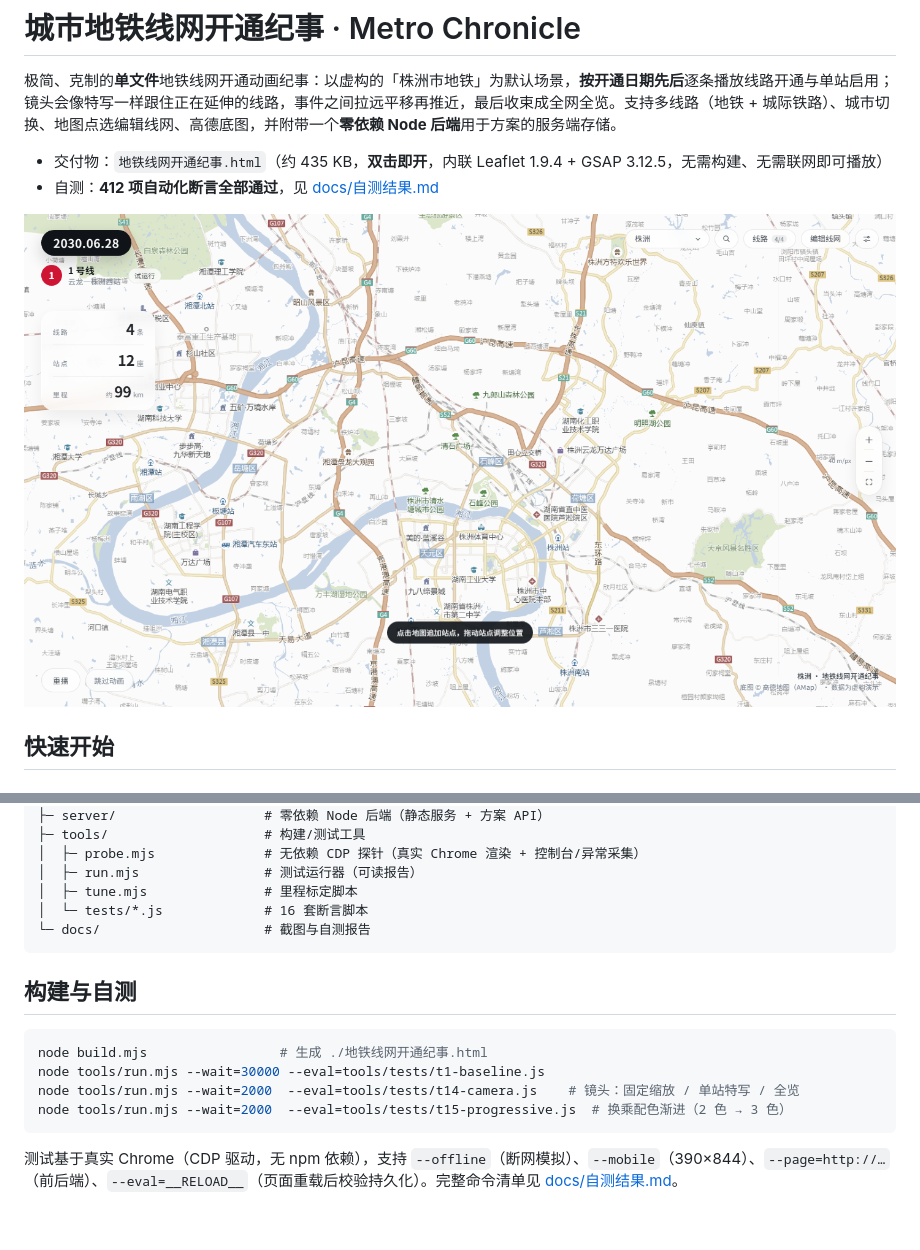
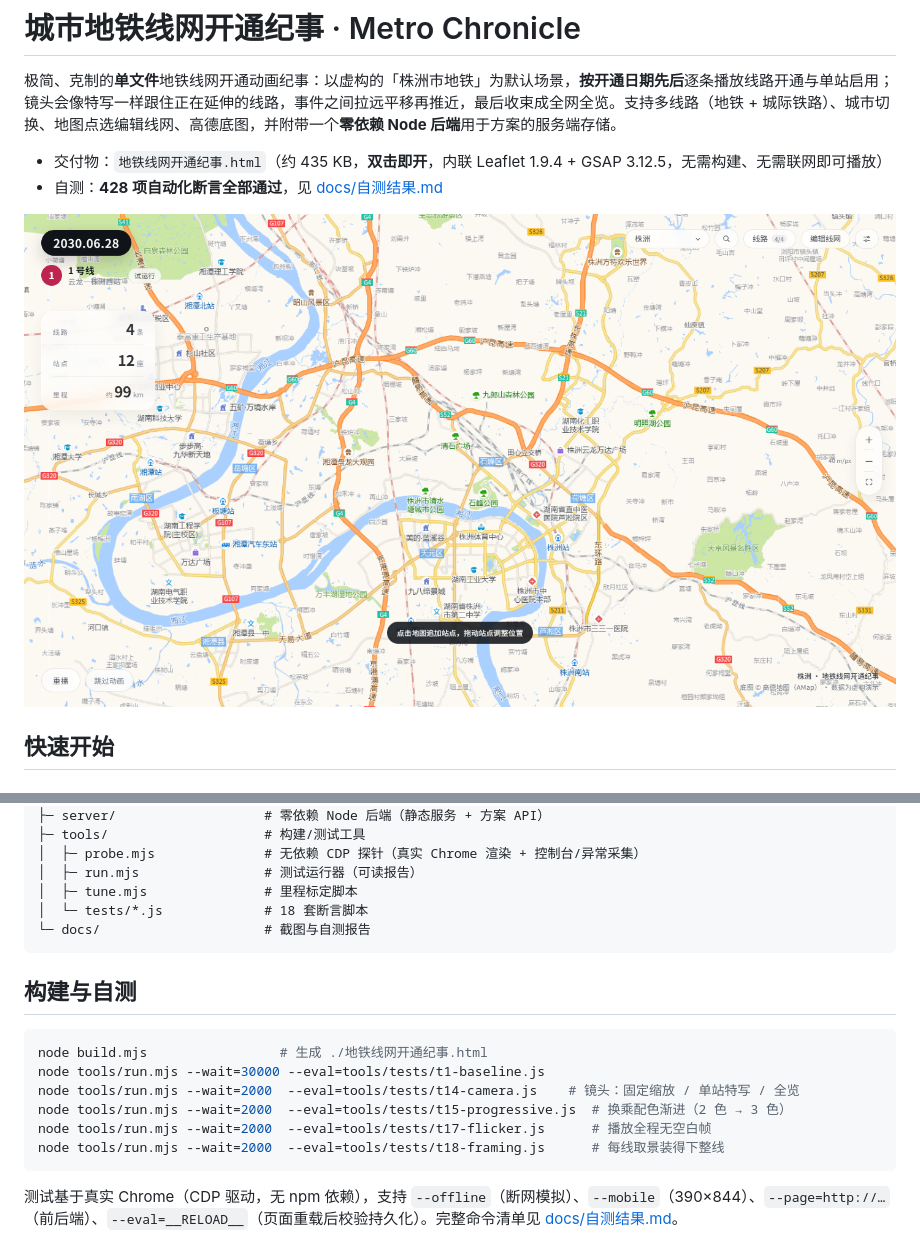
Before and after one commit to CreekNoon/metro-chronicle, a Markdown page: README.md, 2 parts joined by grey strips. Drawn GitHub-style; pictures changed too: docs/screenshots/desktop.png; blank space fills up the shorter version.

````diff
--- a/README.md
+++ b/README.md
@@ -3,7 +3,7 @@
 极简、克制的**单文件**地铁线网开通动画纪事：以虚构的「株洲市地铁」为默认场景，**按开通日期先后**逐条播放线路开通与单站启用；镜头会像特写一样跟住正在延伸的线路，事件之间拉远平移再推近，最后收束成全网全览。支持多线路（地铁 + 城际铁路）、城市切换、地图点选编辑线网、高德底图，并附带一个**零依赖 Node 后端**用于方案的服务端存储。
 
 - 交付物：`地铁线网开通纪事.html`（约 435 KB，**双击即开**，内联 Leaflet 1.9.4 + GSAP 3.12.5，无需构建、无需联网即可播放）
-- 自测：**412 项自动化断言全部通过**，见 [docs/自测结果.md](docs/自测结果.md)
+- 自测：**428 项自动化断言全部通过**，见 [docs/自测结果.md](docs/自测结果.md)
 
 ![桌面终态](docs/screenshots/desktop.png)
 
@@ -67,7 +67,7 @@ API 与数据格式见 [server/README.md](server/README.md)。
 │  ├─ probe.mjs              # 无依赖 CDP 探针（真实 Chrome 渲染 + 控制台/异常采集）
 │  ├─ run.mjs                # 测试运行器（可读报告）
 │  ├─ tune.mjs               # 里程标定脚本
-│  └─ tests/*.js             # 16 套断言脚本
+│  └─ tests/*.js             # 18 套断言脚本
 └─ docs/                     # 截图与自测报告
 ```
 
@@ -78,6 +78,8 @@ node build.mjs                 # 生成 ./地铁线网开通纪事.html
 node tools/run.mjs --wait=30000 --eval=tools/tests/t1-baseline.js
 node tools/run.mjs --wait=2000  --eval=tools/tests/t14-camera.js    # 镜头：固定缩放 / 单站特写 / 全览
 node tools/run.mjs --wait=2000  --eval=tools/tests/t15-progressive.js  # 换乘配色渐进（2 色 → 3 色）
+node tools/run.mjs --wait=2000  --eval=tools/tests/t17-flicker.js      # 播放全程无空白帧
+node tools/run.mjs --wait=2000  --eval=tools/tests/t18-framing.js      # 每线取景装得下整线
 ```
 
 测试基于真实 Chrome（CDP 驱动，无 npm 依赖），支持 `--offline`（断网模拟）、`--mobile`（390×844）、`--page=http://…`（前后端）、`--eval=__RELOAD__`（页面重载后校验持久化）。完整命令清单见 [docs/自测结果.md](docs/自测结果.md)。
````
Also changed, not shown: docs/自测结果.md (+12 -2 lines), docs/screenshots/mobile.png, 12 other files.
